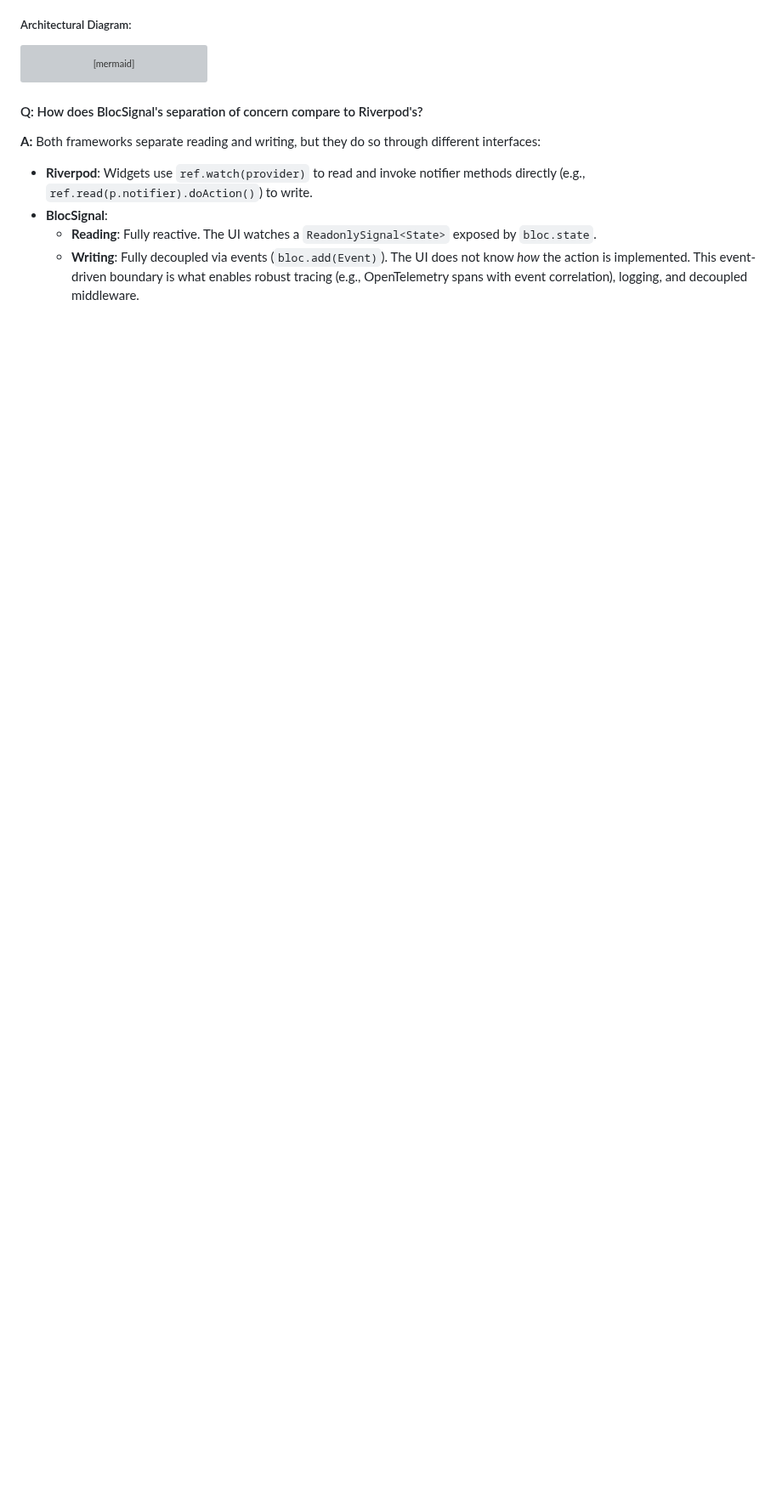
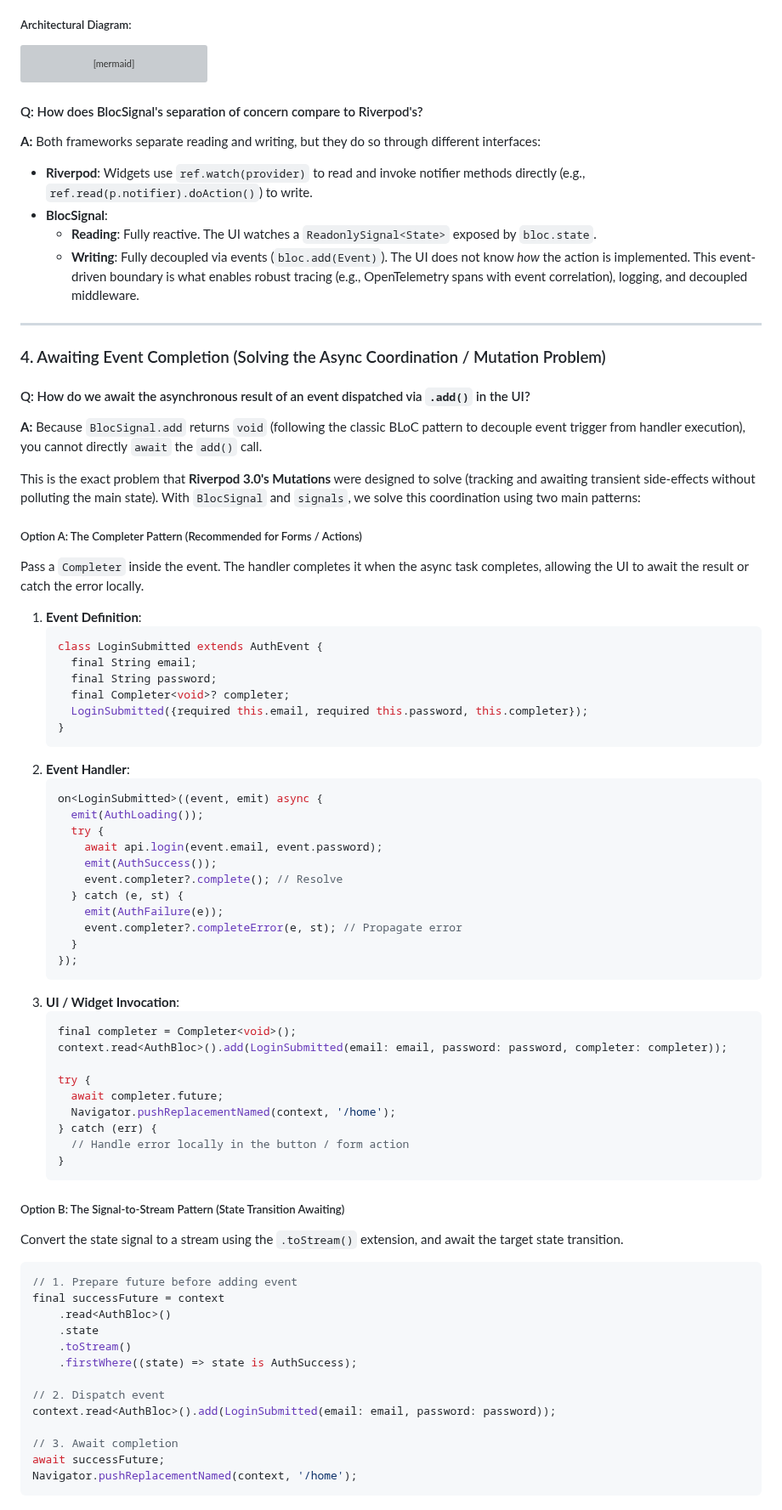
Before and after one commit to RandalSchwartz/BlocSignal, a Markdown page: skills/bloc-signals/core.md, the part around the change. Shown at 85% size. GitHub-like rendering; blank space fills up the shorter version; grey boxes are pictures that could not be loaded.

Commit message:
docs(skills): add FAQ on awaiting event completion and Riverpod mutations mapping

````diff
--- a/skills/bloc-signals/core.md
+++ b/skills/bloc-signals/core.md
@@ -160,3 +160,71 @@ graph TD
 * **BlocSignal**:
   * **Reading**: Fully reactive. The UI watches a `ReadonlySignal<State>` exposed by `bloc.state`.
   * **Writing**: Fully decoupled via events (`bloc.add(Event)`). The UI does not know *how* the action is implemented. This event-driven boundary is what enables robust tracing (e.g., OpenTelemetry spans with event correlation), logging, and decoupled middleware.
+
+
+---
+
+### 4. Awaiting Event Completion (Solving the Async Coordination / Mutation Problem)
+
+#### Q: How do we await the asynchronous result of an event dispatched via `.add()` in the UI?
+**A:** Because `BlocSignal.add` returns `void` (following the classic BLoC pattern to decouple event trigger from handler execution), you cannot directly `await` the `add()` call.
+
+This is the exact problem that **Riverpod 3.0's Mutations** were designed to solve (tracking and awaiting transient side-effects without polluting the main state). With `BlocSignal` and `signals`, we solve this coordination using two main patterns:
+
+##### Option A: The Completer Pattern (Recommended for Forms / Actions)
+Pass a `Completer` inside the event. The handler completes it when the async task completes, allowing the UI to await the result or catch the error locally.
+
+1. **Event Definition**:
+   ```dart
+   class LoginSubmitted extends AuthEvent {
+     final String email;
+     final String password;
+     final Completer<void>? completer;
+     LoginSubmitted({required this.email, required this.password, this.completer});
+   }
+   ```
+2. **Event Handler**:
+   ```dart
+   on<LoginSubmitted>((event, emit) async {
+     emit(AuthLoading());
+     try {
+       await api.login(event.email, event.password);
+       emit(AuthSuccess());
+       event.completer?.complete(); // Resolve
+     } catch (e, st) {
+       emit(AuthFailure(e));
+       event.completer?.completeError(e, st); // Propagate error
+     }
+   });
+   ```
+3. **UI / Widget Invocation**:
+   ```dart
+   final completer = Completer<void>();
+   context.read<AuthBloc>().add(LoginSubmitted(email: email, password: password, completer: completer));
+
+   try {
+     await completer.future;
+     Navigator.pushReplacementNamed(context, '/home');
+   } catch (err) {
+     // Handle error locally in the button / form action
+   }
+   ```
+
+##### Option B: The Signal-to-Stream Pattern (State Transition Awaiting)
+Convert the state signal to a stream using the `.toStream()` extension, and await the target state transition.
+
+```dart
+// 1. Prepare future before adding event
+final successFuture = context
+    .read<AuthBloc>()
+    .state
+    .toStream()
+    .firstWhere((state) => state is AuthSuccess);
+
+// 2. Dispatch event
+context.read<AuthBloc>().add(LoginSubmitted(email: email, password: password));
+
+// 3. Await completion
+await successFuture;
+Navigator.pushReplacementNamed(context, '/home');
+```
````
